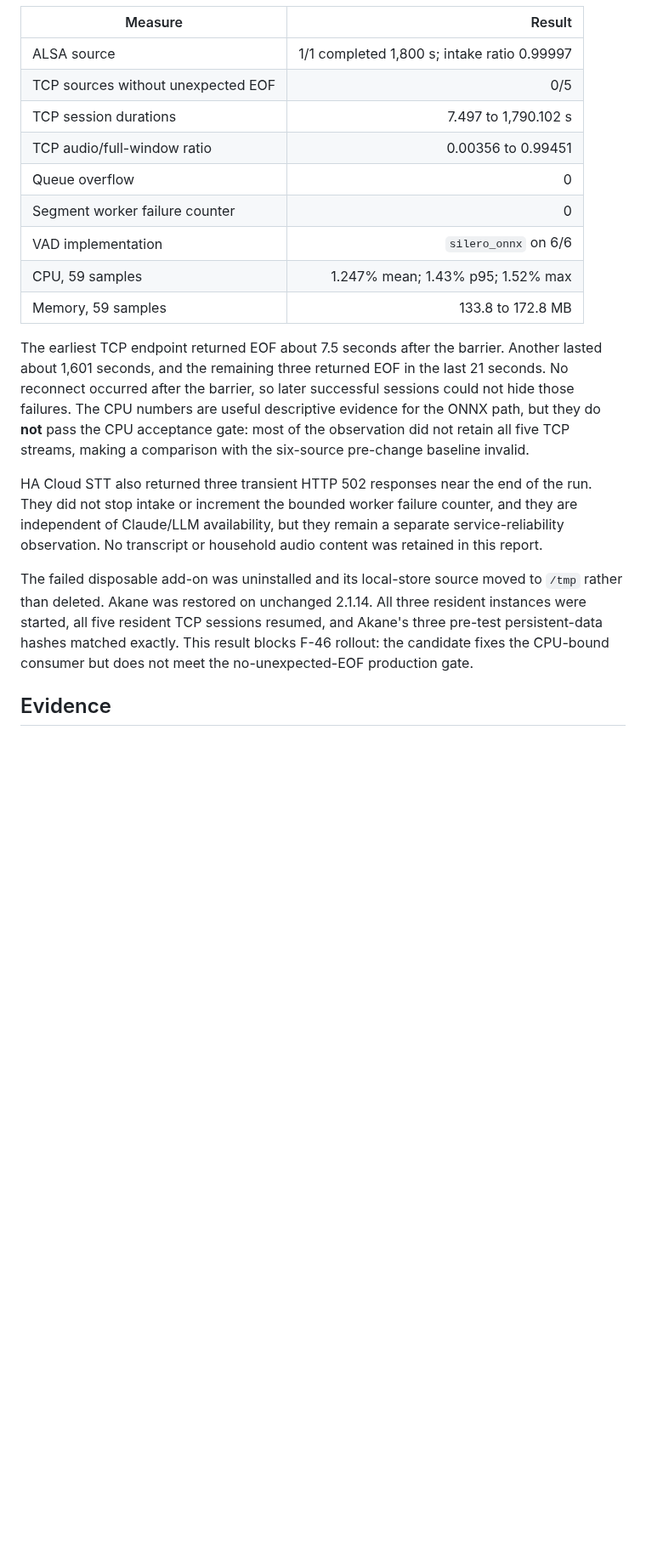
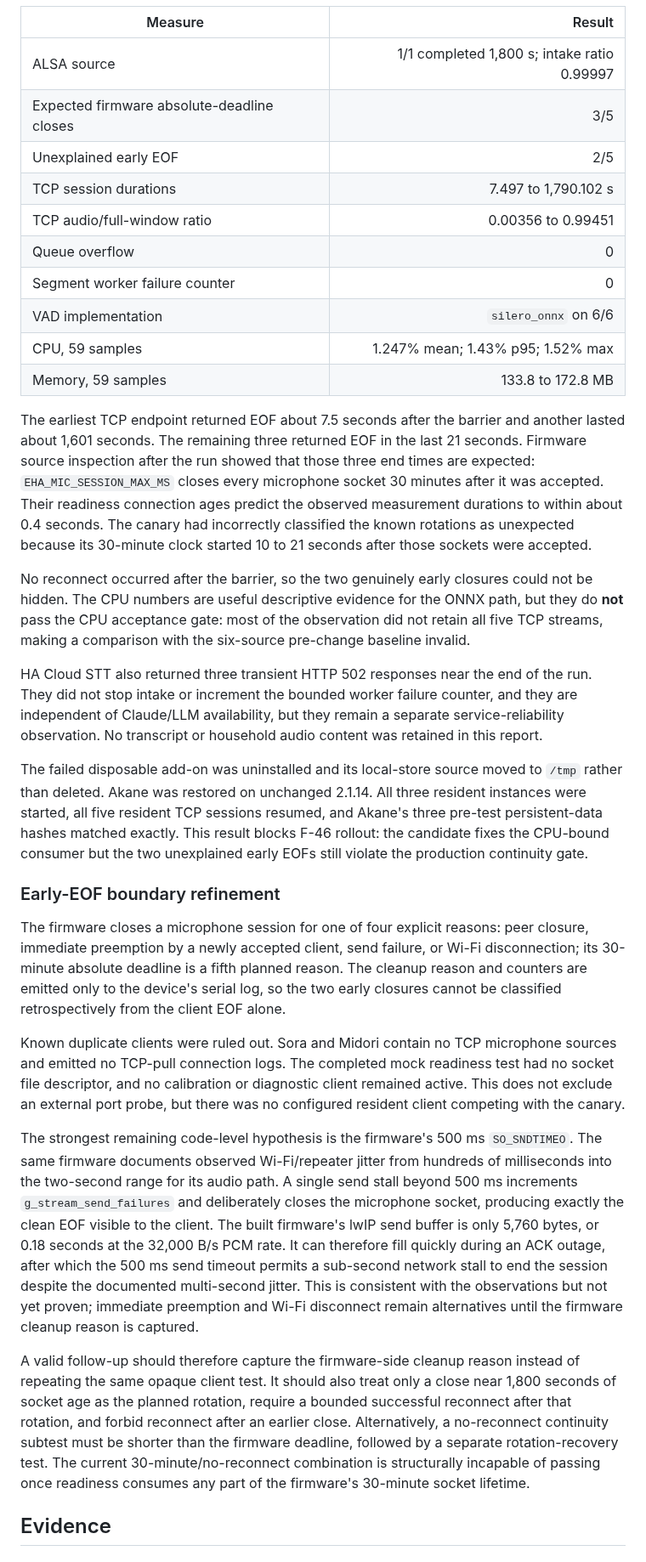
Before and after one commit to Khronos31/embodied-ha, a Markdown page: docs/investigations/f46-audio-throughput.md, the part around the change. Shown at 85% size. GitHub-like rendering; blank space fills up the shorter version.

Commit message:
docs: refine F-46 early EOF boundary
Co-Authored-By: Codex <noreply@openai.com>

```diff
--- a/docs/investigations/f46-audio-throughput.md
+++ b/docs/investigations/f46-audio-throughput.md
@@ -208,7 +208,8 @@ the TCP continuity gate:
 | Measure | Result |
 | --- | ---: |
 | ALSA source | 1/1 completed 1,800 s; intake ratio 0.99997 |
-| TCP sources without unexpected EOF | 0/5 |
+| Expected firmware absolute-deadline closes | 3/5 |
+| Unexplained early EOF | 2/5 |
 | TCP session durations | 7.497 to 1,790.102 s |
 | TCP audio/full-window ratio | 0.00356 to 0.99451 |
 | Queue overflow | 0 |
@@ -217,13 +218,20 @@ the TCP continuity gate:
 | CPU, 59 samples | 1.247% mean; 1.43% p95; 1.52% max |
 | Memory, 59 samples | 133.8 to 172.8 MB |
 
-The earliest TCP endpoint returned EOF about 7.5 seconds after the barrier.
-Another lasted about 1,601 seconds, and the remaining three returned EOF in the
-last 21 seconds. No reconnect occurred after the barrier, so later successful
-sessions could not hide those failures. The CPU numbers are useful descriptive
-evidence for the ONNX path, but they do **not** pass the CPU acceptance gate:
-most of the observation did not retain all five TCP streams, making a comparison
-with the six-source pre-change baseline invalid.
+The earliest TCP endpoint returned EOF about 7.5 seconds after the barrier and
+another lasted about 1,601 seconds. The remaining three returned EOF in the last
+21 seconds. Firmware source inspection after the run showed that those three
+end times are expected: `EHA_MIC_SESSION_MAX_MS` closes every microphone socket
+30 minutes after it was accepted. Their readiness connection ages predict the
+observed measurement durations to within about 0.4 seconds. The canary had
+incorrectly classified the known rotations as unexpected because its 30-minute
+clock started 10 to 21 seconds after those sockets were accepted.
+
+No reconnect occurred after the barrier, so the two genuinely early closures
+could not be hidden. The CPU numbers are useful descriptive evidence for the
+ONNX path, but they do **not** pass the CPU acceptance gate: most of the
+observation did not retain all five TCP streams, making a comparison with the
+six-source pre-change baseline invalid.
 
 HA Cloud STT also returned three transient HTTP 502 responses near the end of
 the run. They did not stop intake or increment the bounded worker failure
@@ -235,8 +243,46 @@ The failed disposable add-on was uninstalled and its local-store source moved
 to `/tmp` rather than deleted. Akane was restored on unchanged 2.1.14. All three
 resident instances were started, all five resident TCP sessions resumed, and
 Akane's three pre-test persistent-data hashes matched exactly. This result
-blocks F-46 rollout: the candidate fixes the CPU-bound consumer but does not
-meet the no-unexpected-EOF production gate.
+blocks F-46 rollout: the candidate fixes the CPU-bound consumer but the two
+unexplained early EOFs still violate the production continuity gate.
+
+### Early-EOF boundary refinement
+
+The firmware closes a microphone session for one of four explicit reasons:
+peer closure, immediate preemption by a newly accepted client, send failure, or
+Wi-Fi disconnection; its 30-minute absolute deadline is a fifth planned reason.
+The cleanup reason and counters are emitted only to the device's serial log, so
+the two early closures cannot be classified retrospectively from the client EOF
+alone.
+
+Known duplicate clients were ruled out. Sora and Midori contain no TCP
+microphone sources and emitted no TCP-pull connection logs. The completed mock
+readiness test had no socket file descriptor, and no calibration or diagnostic
+client remained active. This does not exclude an external port probe, but there
+was no configured resident client competing with the canary.
+
+The strongest remaining code-level hypothesis is the firmware's 500 ms
+`SO_SNDTIMEO`. The same firmware documents observed Wi-Fi/repeater jitter from
+hundreds of milliseconds into the two-second range for its audio path. A single
+send stall beyond 500 ms increments `g_stream_send_failures` and deliberately
+closes the microphone socket, producing exactly the clean EOF visible to the
+client. The built firmware's lwIP send buffer is only 5,760 bytes, or 0.18
+seconds at the 32,000 B/s PCM rate. It can therefore fill quickly during an ACK
+outage, after which the 500 ms send timeout permits a sub-second network stall
+to end the session despite the documented multi-second jitter. This is
+consistent with the observations but not yet proven; immediate preemption and
+Wi-Fi disconnect remain alternatives until the firmware cleanup reason is
+captured.
+
+A valid follow-up should therefore capture the firmware-side cleanup reason
+instead of repeating the same opaque client test. It should also treat only a
+close near 1,800 seconds of socket age as the planned rotation, require a
+bounded successful reconnect after that rotation, and forbid reconnect after
+an earlier close. Alternatively, a no-reconnect continuity subtest must be
+shorter than the firmware deadline, followed by a separate rotation-recovery
+test. The current 30-minute/no-reconnect combination is structurally incapable
+of passing once readiness consumes any part of the firmware's 30-minute socket
+lifetime.
 
 ## Evidence
 
```
